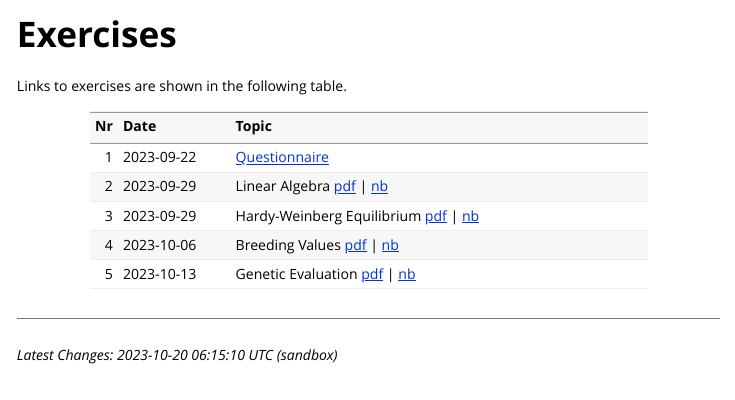
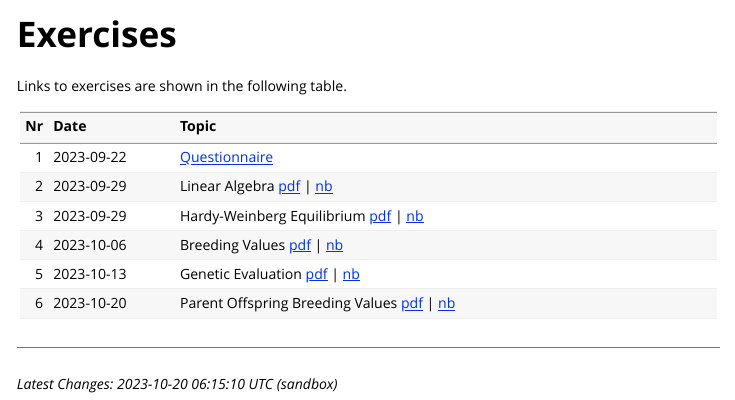
Before and after one commit to charlotte-ngs/lbgfs2023, an R Markdown document (vignettes/course_exercises.Rmd): the page in a window 1100 px wide, from its top. Rendered offline with R 4.5, knitr and Pandoc, with nearby package versions.

Commit message:
Released website v0.5.1

````diff
--- a/vignettes/course_exercises.Rmd
+++ b/vignettes/course_exercises.Rmd
@@ -12,12 +12,13 @@ Links to exercises are shown in the following table.
 ```{r exercise-table, echo=FALSE, message=FALSE, warning=FALSE}
 s_ex_url <- "https://charlotte-ngs.github.io/lbgfs2023/ex/"
 s_nb_url <- "https://charlotte-ngs.github.io/lbgfs2023/nb/"
-tbl_ex <- tibble::tibble(Nr = c(1, 2, 3, 4, 5),
+tbl_ex <- tibble::tibble(Nr = c(1, 2, 3, 4, 5, 6),
                          Date = c("2023-09-22",
                                   "2023-09-29",
                                   "2023-09-29",
                                   "2023-10-06",
-                                  "2023-10-13"),
+                                  "2023-10-13",
+                                  "2023-10-20"),
                          Topic = c(
                            paste0("[Questionnaire](",
                                   s_ex_url,
@@ -41,7 +42,12 @@ tbl_ex <- tibble::tibble(Nr = c(1, 2, 3, 4, 5),
                                   s_ex_url,
                                   "lbg_ex05.pdf) | [nb](",
                                   s_nb_url,
-                                  "lbg_ex05_nb_src.nb.html)", collapse = "")
+                                  "lbg_ex05_nb_src.nb.html)", collapse = ""),
+                           paste0("Parent Offspring Breeding Values [pdf](",
+                                  s_ex_url,
+                                  "lbg_ex06.pdf) | [nb](",
+                                  s_nb_url,
+                                  "lbg_ex06_nb_src.nb.html)", collapse = "")
                            ))
 knitr::kable(tbl_ex)
 ```
````
Also changed, not shown: docs/pkgdown.yml, 12 other files.
